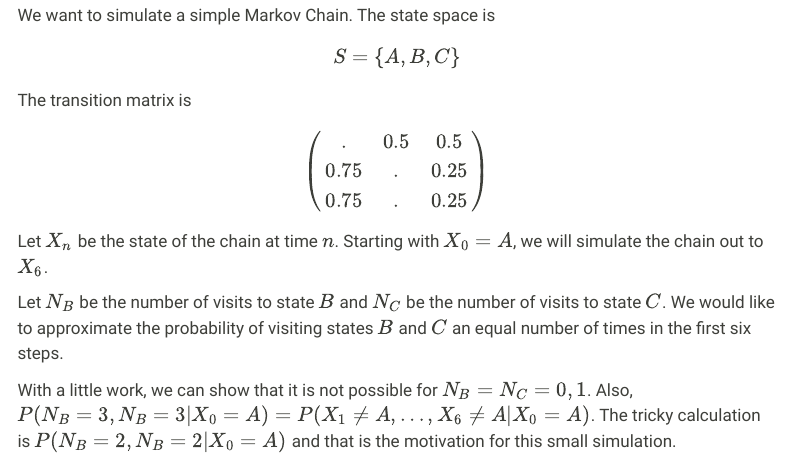
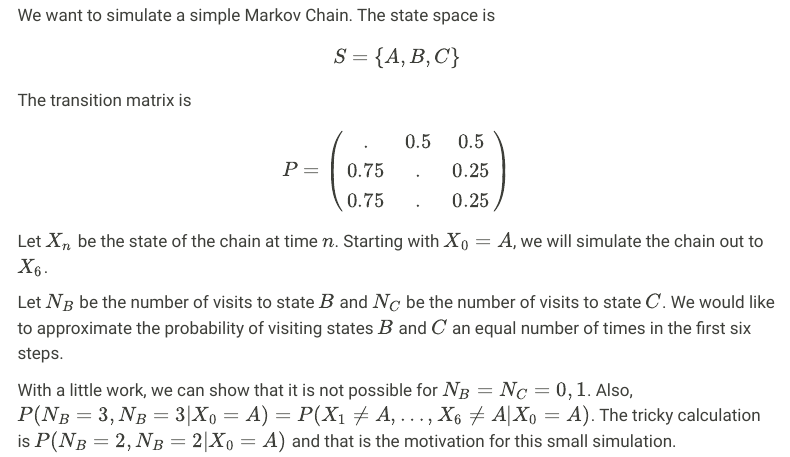
Before and after one commit to mattshisler/research-web, a Quarto document (posts/2023-02-03-Markov-Chain-Sim/index.qmd): the page in a window 1100 px wide, from 220 px down. Rendered offline with R 4.5, knitr and Pandoc in place of Quarto, with nearby package versions; code that draws random numbers runs with fixed seeds of ours; menus at the side of the page are left out.

Commit message:
update post

```diff
--- a/posts/2023-02-03-Markov-Chain-Sim/index.qmd
+++ b/posts/2023-02-03-Markov-Chain-Sim/index.qmd
@@ -35,6 +35,7 @@ $$
 The transition matrix is
 
 $$
+P =
 \begin{pmatrix}
 . & 0.5 & 0.5\\
 0.75 & . & 0.25\\
```
Also changed, not shown: docs/search.json, 2 other files.
